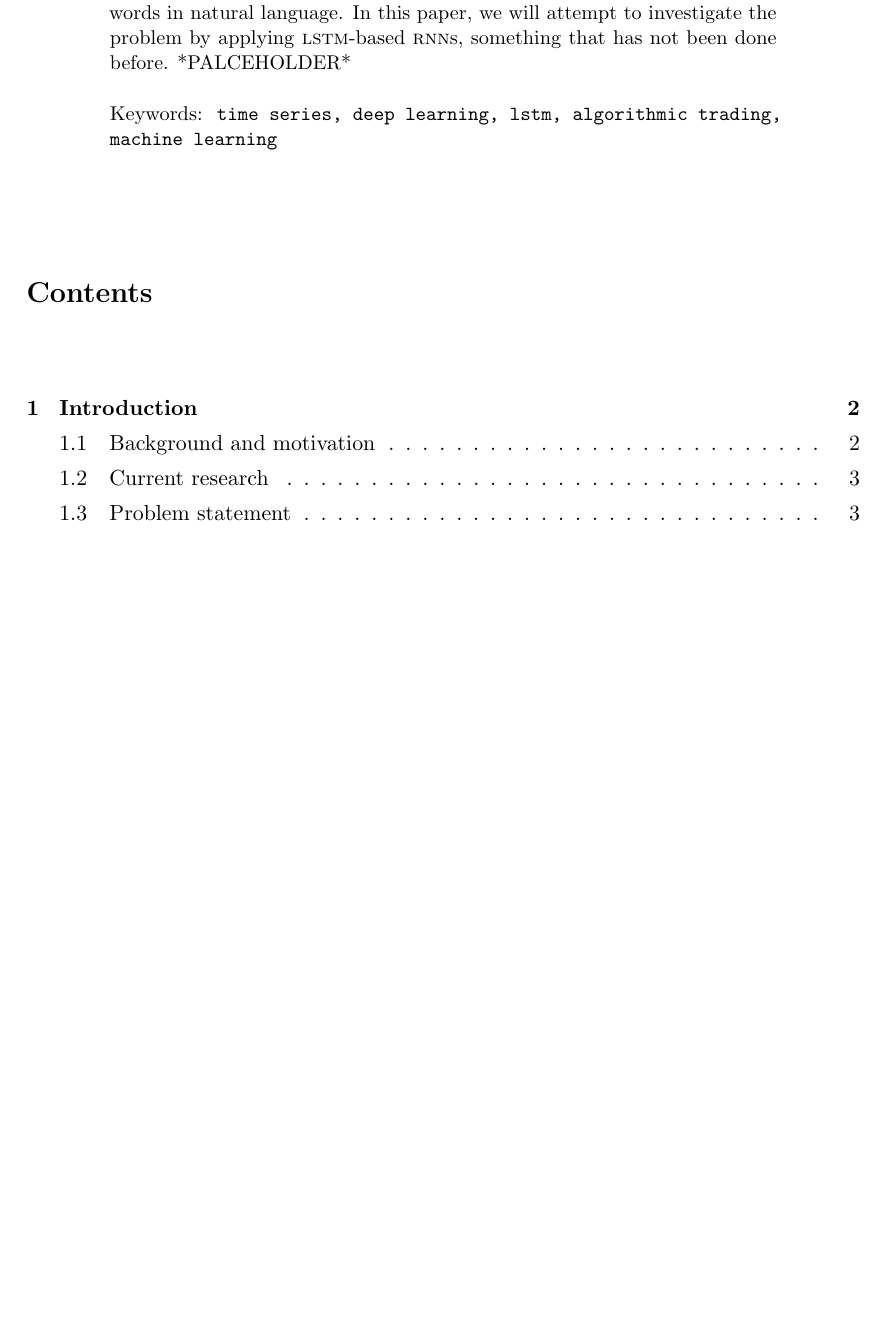
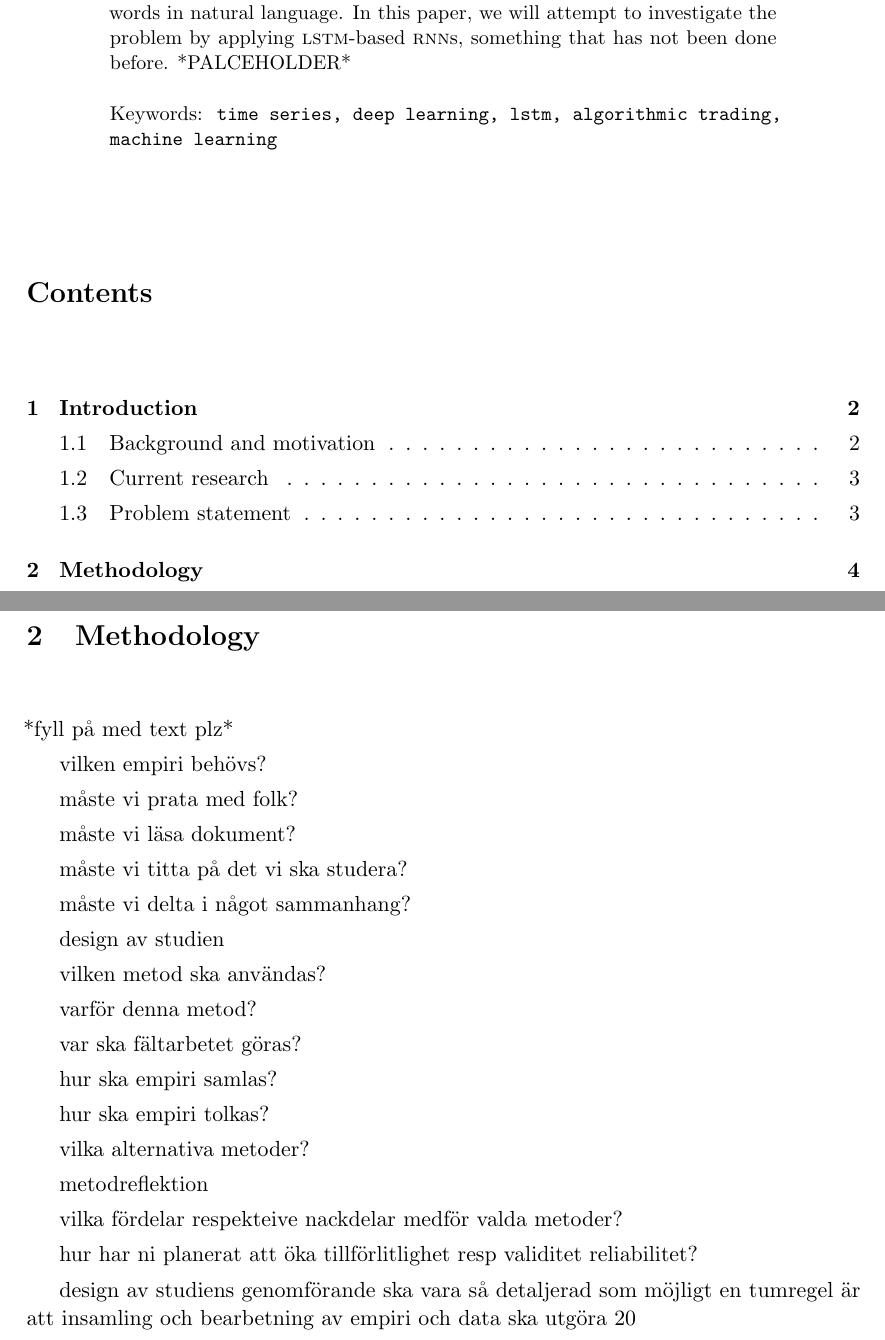
Before and after one commit to philiparvidsson/Sequence-to-Sequence-Learning-of-Financial-Time-Series-in-Algorithmic-Trading, a LaTeX thesis (src/main.tex, which reads src/chapters/methodology.tex): part of page 2 of 5 before the commit and two parts of pages 2 and 5 of 6 after it, the two joined at a grey line, cut so that both start at the same text, the shorter picture padded with empty space. Compiled offline with pdfLaTeX.

Commit message:
added methodology chapter

```diff
--- /dev/null
+++ b/src/chapters/methodology.tex
@@ -0,0 +1,34 @@
+*fyll på med text plz*
+
+vilken empiri behövs?
+
+måste vi prata med folk?
+
+måste vi läsa dokument?
+
+måste vi titta på det vi ska studera?
+
+måste vi delta i något sammanhang?
+
+design av studien
+
+vilken metod ska användas?
+
+varför denna metod?
+
+var ska fältarbetet göras?
+
+hur ska empiri samlas?
+
+hur ska empiri tolkas?
+
+vilka alternativa metoder?
+
+metodreflektion
+
+vilka fördelar respekteive nackdelar medför valda metoder?
+
+hur har ni planerat att öka tillförlitlighet resp validitet reliabilitet?
+
+design av studiens genomförande ska vara så detaljerad som möjligt
+en tumregel är att insamling och bearbetning av empiri och data ska utgöra 20% av uppsatsen
--- a/src/main.tex
+++ b/src/main.tex
@@ -77,5 +77,8 @@
   \chapter{Introduction}
   \input{chapters/introduction}
 
+  \chapter{Methodology}
+  \input{chapters/methodology}
+
   \bibliography{bibliography}{}
 \end{document}
```
Also changed, not shown: 1 other file.
